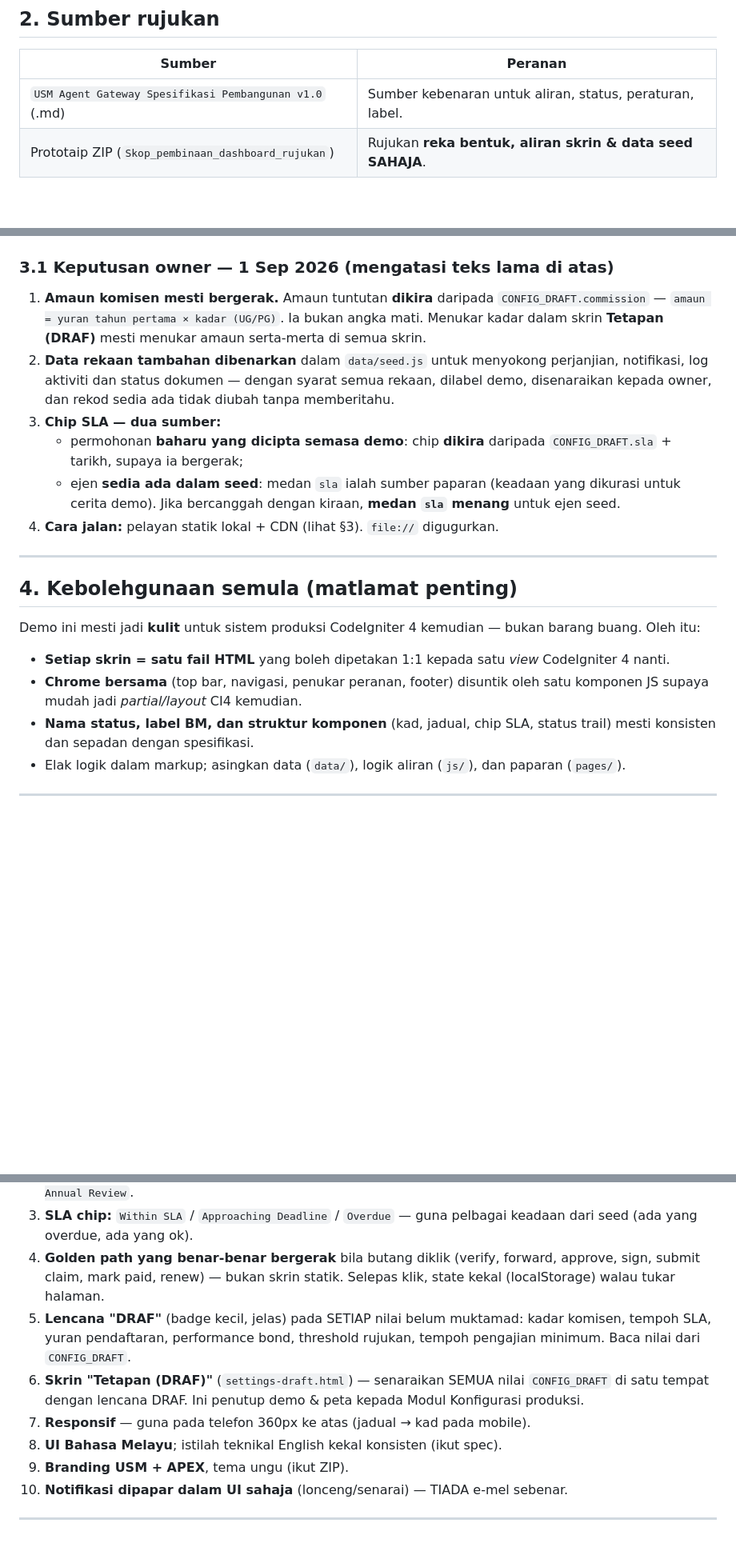
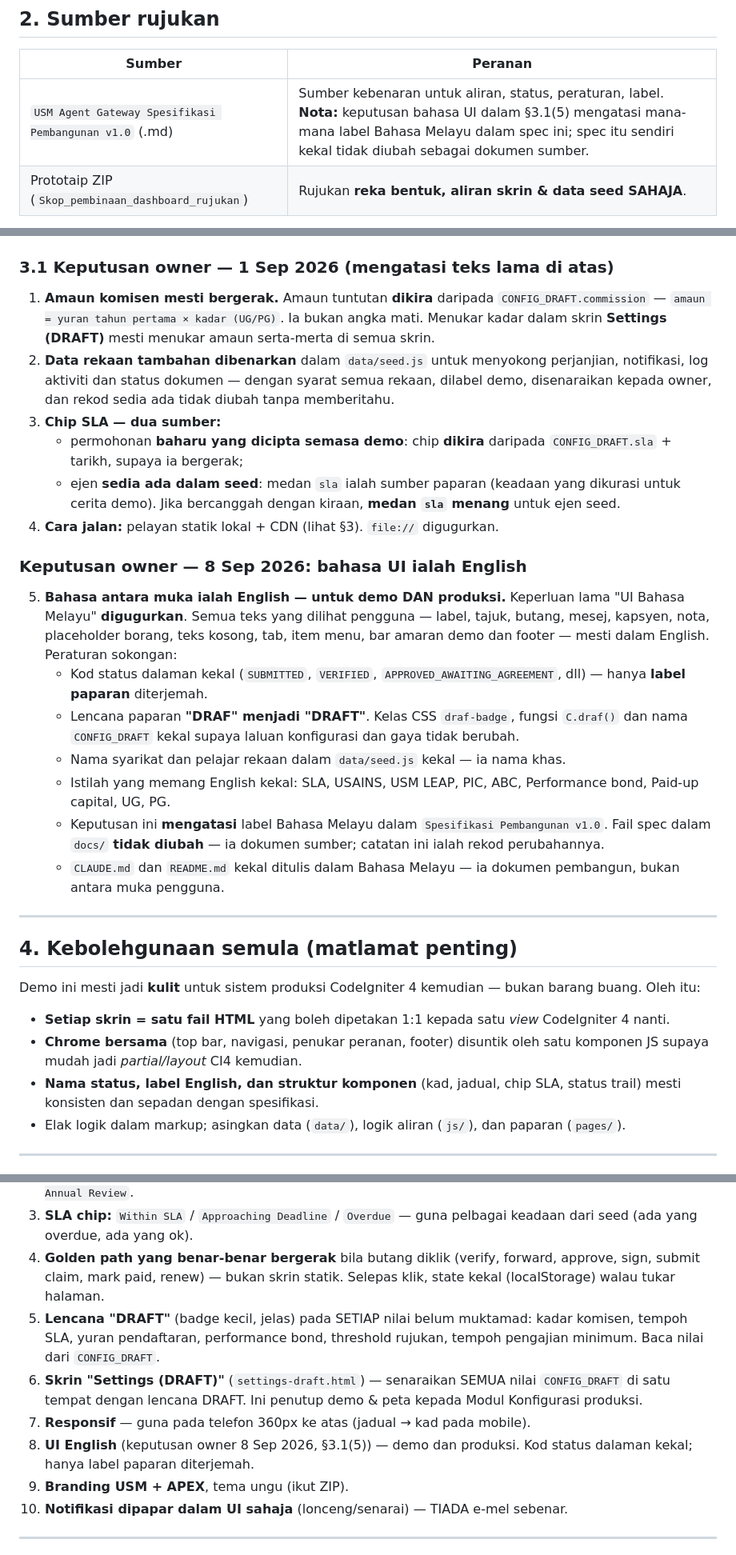
Before and after one commit to mhama83-del/usm-agent-gateway-demo, a Markdown page: CLAUDE.md, 3 parts joined by grey strips. Shown at 80% size. Drawn GitHub-style; blank space fills up the shorter version.

```diff
--- a/CLAUDE.md
+++ b/CLAUDE.md
@@ -23,7 +23,7 @@ Ini **BUKAN** sistem produksi. Ini demo hadapan (front-end) sahaja.
 
 | Sumber | Peranan |
 |---|---|
-| `USM Agent Gateway Spesifikasi Pembangunan v1.0` (.md) | Sumber kebenaran untuk aliran, status, peraturan, label. |
+| `USM Agent Gateway Spesifikasi Pembangunan v1.0` (.md) | Sumber kebenaran untuk aliran, status, peraturan, label. **Nota:** keputusan bahasa UI dalam §3.1(5) mengatasi mana-mana label Bahasa Melayu dalam spec ini; spec itu sendiri kekal tidak diubah sebagai dokumen sumber. |
 | Prototaip ZIP (`Skop_pembinaan_dashboard_rujukan`) | Rujukan **reka bentuk, aliran skrin & data seed SAHAJA**. |
 
 **PENTING tentang ZIP:** ambil **warna, susun atur, aliran skrin, dan data seed**
@@ -57,7 +57,7 @@ dengan **Bootstrap 5 bersih**. Seed data sudah dikemas dalam `data/seed.js`.
 
 1. **Amaun komisen mesti bergerak.** Amaun tuntutan **dikira** daripada
    `CONFIG_DRAFT.commission` — `amaun = yuran tahun pertama × kadar (UG/PG)`.
-   Ia bukan angka mati. Menukar kadar dalam skrin **Tetapan (DRAF)** mesti
+   Ia bukan angka mati. Menukar kadar dalam skrin **Settings (DRAFT)** mesti
    menukar amaun serta-merta di semua skrin.
 2. **Data rekaan tambahan dibenarkan** dalam `data/seed.js` untuk menyokong
    perjanjian, notifikasi, log aktiviti dan status dokumen — dengan syarat semua
@@ -71,6 +71,27 @@ dengan **Bootstrap 5 bersih**. Seed data sudah dikemas dalam `data/seed.js`.
      `sla` menang** untuk ejen seed.
 4. **Cara jalan:** pelayan statik lokal + CDN (lihat §3). `file://` digugurkan.
 
+### Keputusan owner — 8 Sep 2026: bahasa UI ialah English
+
+5. **Bahasa antara muka ialah English — untuk demo DAN produksi.** Keperluan
+   lama "UI Bahasa Melayu" **digugurkan**. Semua teks yang dilihat pengguna —
+   label, tajuk, butang, mesej, kapsyen, nota, placeholder borang, teks kosong,
+   tab, item menu, bar amaran demo dan footer — mesti dalam English. Peraturan
+   sokongan:
+   - Kod status dalaman kekal (`SUBMITTED`, `VERIFIED`,
+     `APPROVED_AWAITING_AGREEMENT`, dll) — hanya **label paparan** diterjemah.
+   - Lencana paparan **"DRAF" menjadi "DRAFT"**. Kelas CSS `draf-badge`,
+     fungsi `C.draf()` dan nama `CONFIG_DRAFT` kekal supaya laluan konfigurasi
+     dan gaya tidak berubah.
+   - Nama syarikat dan pelajar rekaan dalam `data/seed.js` kekal — ia nama khas.
+   - Istilah yang memang English kekal: SLA, USAINS, USM LEAP, PIC, ABC,
+     Performance bond, Paid-up capital, UG, PG.
+   - Keputusan ini **mengatasi** label Bahasa Melayu dalam
+     `Spesifikasi Pembangunan v1.0`. Fail spec dalam `docs/` **tidak diubah** —
+     ia dokumen sumber; catatan ini ialah rekod perubahannya.
+   - `CLAUDE.md` dan `README.md` kekal ditulis dalam Bahasa Melayu — ia
+     dokumen pembangun, bukan antara muka pengguna.
+
 ---
 
 ## 4. Kebolehgunaan semula (matlamat penting)
@@ -82,7 +103,7 @@ bukan barang buang. Oleh itu:
   CodeIgniter 4 nanti.
 - **Chrome bersama** (top bar, navigasi, penukar peranan, footer) disuntik oleh
   satu komponen JS supaya mudah jadi *partial/layout* CI4 kemudian.
-- **Nama status, label BM, dan struktur komponen** (kad, jadual, chip SLA,
+- **Nama status, label English, dan struktur komponen** (kad, jadual, chip SLA,
   status trail) mesti konsisten dan sepadan dengan spesifikasi.
 - Elak logik dalam markup; asingkan data (`data/`), logik aliran (`js/`), dan
   paparan (`pages/`).
@@ -155,14 +176,15 @@ Awak boleh laraskan susunan jika ada sebab kukuh, tetapi kekalkan prinsip
 4. **Golden path yang benar-benar bergerak** bila butang diklik (verify,
    forward, approve, sign, submit claim, mark paid, renew) — bukan skrin statik.
    Selepas klik, state kekal (localStorage) walau tukar halaman.
-5. **Lencana "DRAF"** (badge kecil, jelas) pada SETIAP nilai belum muktamad:
+5. **Lencana "DRAFT"** (badge kecil, jelas) pada SETIAP nilai belum muktamad:
    kadar komisen, tempoh SLA, yuran pendaftaran, performance bond, threshold
    rujukan, tempoh pengajian minimum. Baca nilai dari `CONFIG_DRAFT`.
-6. **Skrin "Tetapan (DRAF)"** (`settings-draft.html`) — senaraikan SEMUA nilai
-   `CONFIG_DRAFT` di satu tempat dengan lencana DRAF. Ini penutup demo & peta
+6. **Skrin "Settings (DRAFT)"** (`settings-draft.html`) — senaraikan SEMUA nilai
+   `CONFIG_DRAFT` di satu tempat dengan lencana DRAFT. Ini penutup demo & peta
    kepada Modul Konfigurasi produksi.
 7. **Responsif** — guna pada telefon 360px ke atas (jadual → kad pada mobile).
-8. **UI Bahasa Melayu**; istilah teknikal English kekal konsisten (ikut spec).
+8. **UI English** (keputusan owner 8 Sep 2026, §3.1(5)) — demo dan produksi.
+   Kod status dalaman kekal; hanya label paparan diterjemah.
 9. **Branding USM + APEX**, tema ungu (ikut ZIP).
 10. **Notifikasi dipapar dalam UI sahaja** (lonceng/senarai) — TIADA e-mel sebenar.
 
```
Also changed, not shown: other parts of CLAUDE.md (+6 -6 lines), README.md (+26 -17 lines).
